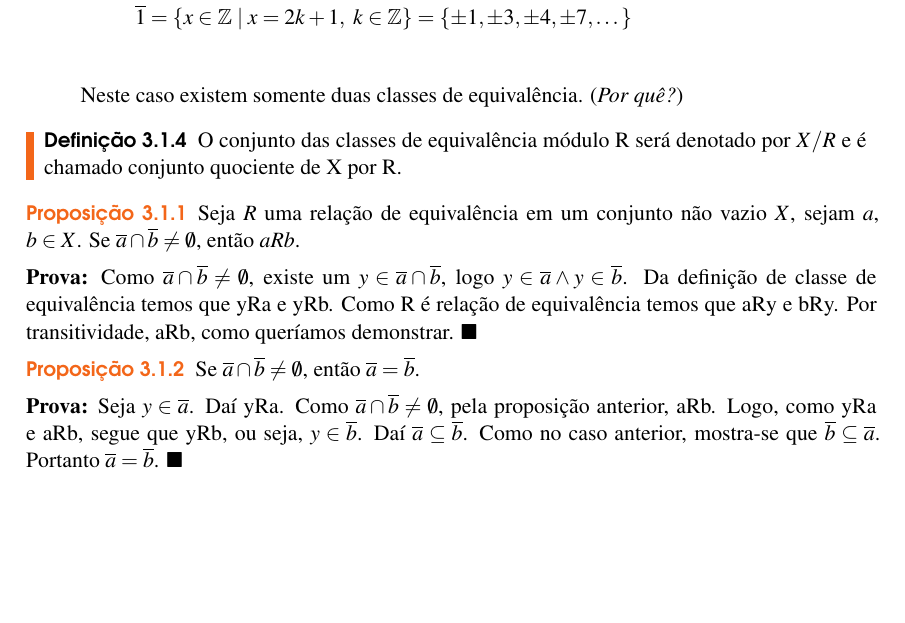
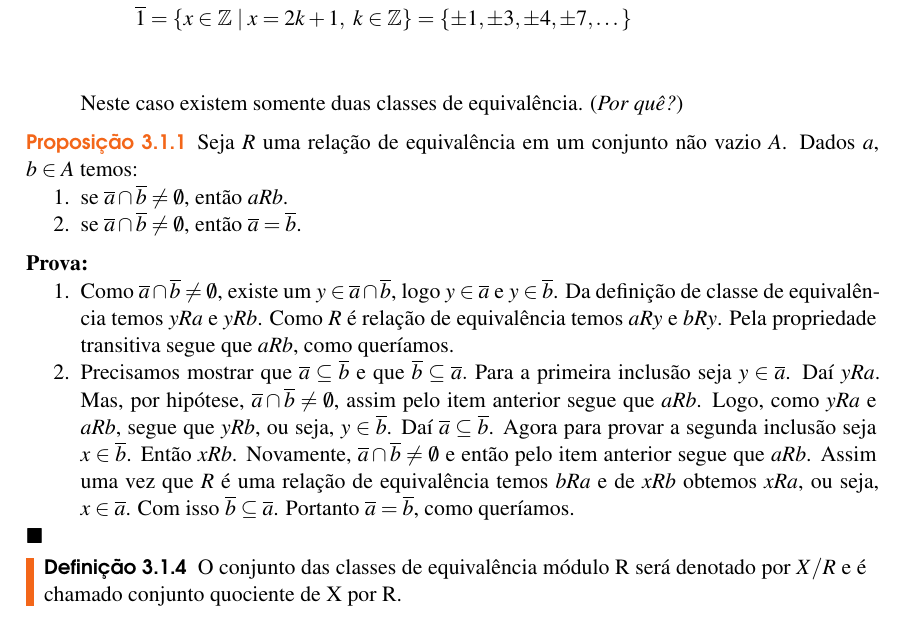
Before and after one commit to jfreitasunb/Algebra-1, a LaTeX book (Algebra_1.tex, which reads relacoes-e-funcoes.tex): part of page 17 of 24, cut so that both start at the same text, the shorter picture padded with empty space. Compiled offline with XeLaTeX.

Commit message:
Mudança no enunciado de proposições e melhoria no texto da demonstração.

```diff
--- a/relacoes-e-funcoes.tex
+++ b/relacoes-e-funcoes.tex
@@ -155,24 +155,26 @@ Em virtude da observação anterior a definição de relação de equivalência
 	\end{enumerate}
 \end{exemplos}
 
+\begin{proposicao}
+	Seja $R$ uma rela{\c c}{\~a}o de equival{\^e}ncia em um conjunto n{\~a}o vazio $A$. Dados $a$, $b \in A$ temos:
+	\begin{enumerate}
+		\item se $\overline{a} \cap \overline{b} \ne \emptyset$, ent{\~a}o $aRb$.
+		\item se  $\overline{a} \cap \overline{b} \neq \emptyset$, ent{\~a}o $\overline{a} = \overline{b}$.
+	\end{enumerate}
+\end{proposicao}
+\begin{prova}
+	\begin{enumerate}
+		\item Como  $\overline{a} \cap \overline{b} \ne \emptyset$, existe um $y \in \overline{a} \cap \overline{b}$, logo $y \in \overline{a}$ e $y \in \overline{b}$. Da defini{\c c}{\~a}o de classe de equival{\^e}ncia temos $yRa$ e $yRb$. Como $R$ {\'e} rela{\c c}{\~a}o de equival{\^e}ncia temos $aRy$ e $bRy$. Pela propriedade transitiva segue que $aRb$, como quer{\'\i}amos.
+
+		\item Precisamos mostrar que $\overline{a} \sub \overline{b}$ e que $\overline{b} \sub \overline{a}.$ Para a primeira inclusão seja $y \in \overline{a}$. Da{\'\i} $yRa$. Mas, por hipótese, $\overline{a}\cap\overline{b}\neq\emptyset$, assim pelo item anterior segue que $aRb$. Logo, como $yRa$ e $aRb$, segue que $yRb$, ou seja, $y \in \overline{b}$. Da{\'\i} $\overline{a}\sub\overline{b}$. Agora para provar a segunda inclusão seja $x \in \overline{b}$. Então $xRb$. Novamente, $\overline{a} \cap \overline{b} \ne \emptyset$ e então pelo item anterior segue que $aRb$. Assim uma vez que $R$ é uma relação de equivalência temos $bRa$ e de $xRb$ obtemos $xRa$, ou seja, $x \in \overline{a}$. Com isso $\overline{b} \sub \overline{a}$. Portanto $\overline{a} = \overline{b}$, como queríamos.
+	\end{enumerate}
+\end{prova}
+
 \begin{definicao}
 O conjunto das classes de equival{\^e}ncia m{\'o}dulo R ser{\'a} denotado por $X/R$ e {\'e} chamado conjunto quociente de X por R.
 \end{definicao}
 
 
-\begin{proposicao}
-	Seja $R$ uma rela{\c c}{\~a}o de equival{\^e}ncia em um conjunto n{\~a}o vazio $X$, sejam $a$, $b \in X$. Se $\overline{a}\cap\overline{b}\neq\emptyset$, ent{\~a}o $aRb$.
-\end{proposicao}
-\begin{prova}
-	Como  $\overline{a}\cap\overline{b}\neq\emptyset$, existe um $y\in\overline{a}\cap\overline{b}$, logo $y\in\overline{a}\wedge y\in\overline{b}$. Da defini{\c c}{\~a}o de classe de equival{\^e}ncia temos que yRa e yRb. Como R {\'e} rela{\c c}{\~a}o de equival{\^e}ncia temos que aRy e bRy. Por transitividade, aRb, como quer{\'\i}amos demonstrar.
-\end{prova}
-
-\begin{proposicao}
-	Se  $\overline{a}\cap\overline{b}\neq\emptyset$, ent{\~a}o $\overline{a}=\overline{b}$.
-\end{proposicao}
-\begin{prova}
-	Seja $y\in \overline{a}$. Da{\'\i} yRa. Como $\overline{a}\cap\overline{b}\neq\emptyset$, pela proposi{\c c}{\~a}o anterior, aRb. Logo, como yRa e aRb, segue que yRb, ou seja, $y\in\overline{b}$. Da{\'\i} $\overline{a}\subseteq\overline{b}$. Como no caso anterior, mostra-se que $\overline{b}\subseteq\overline{a}$. Portanto $\overline{a}=\overline{b}$.
-\end{prova}
 
 
 \begin{corolario} As classes de equival{\^e}ncia s{\~a}o conjuntos disjuntos ou iguais.\end{corolario}
```
